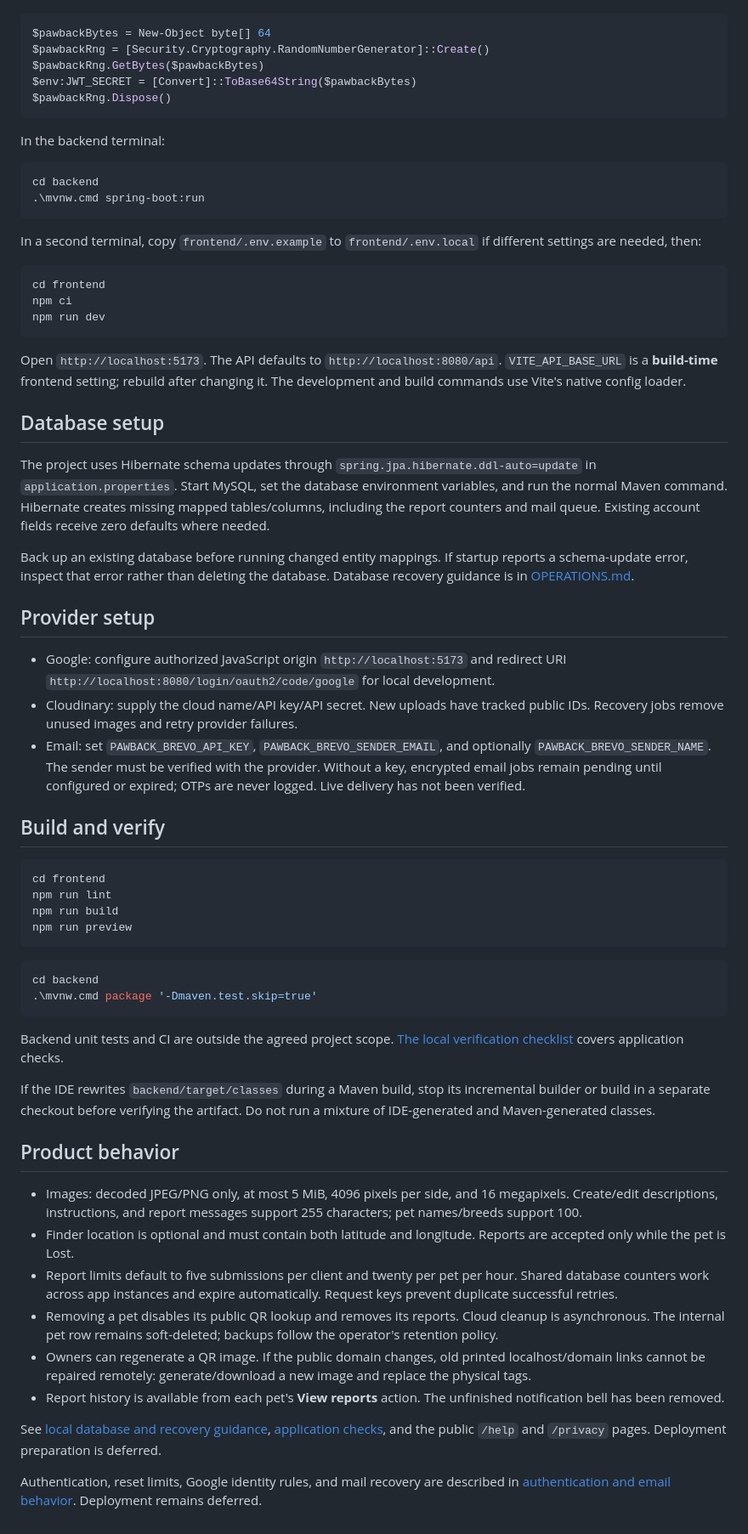
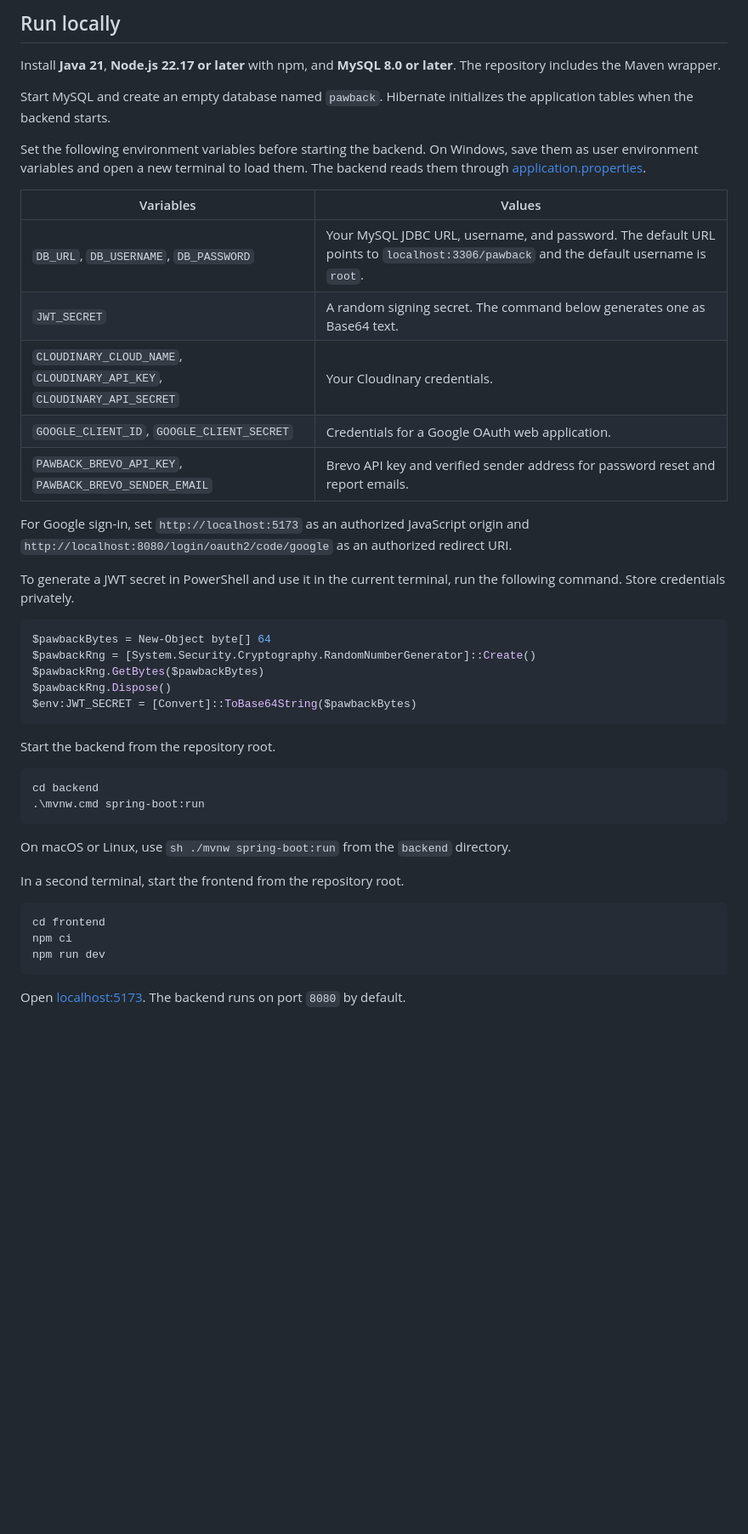
Before and after one commit to dhananjaya-kularatne/pawback, a Markdown page: README.md, the part around one of its changes. Shown at 85% size. Rendered like a GitHub page; blank space fills up the shorter version.

````diff
--- a/README.md
+++ b/README.md
@@ -12,68 +33,46 @@ Generate a random JWT secret rather than using a memorable password. For example
+## Run locally
+
+Install **Java 21**, **Node.js 22.17 or later** with npm, and **MySQL 8.0 or later**. The repository includes the Maven wrapper.
+
+Start MySQL and create an empty database named `pawback`. Hibernate initializes the application tables when the backend starts.
+
+Set the following environment variables before starting the backend. On Windows, save them as user environment variables and open a new terminal to load them. The backend reads them through [application.properties](backend/src/main/resources/application.properties).
+
+| Variables | Values |
+| --- | --- |
+| `DB_URL`, `DB_USERNAME`, `DB_PASSWORD` | Your MySQL JDBC URL, username, and password. The default URL points to `localhost:3306/pawback` and the default username is `root`. |
+| `JWT_SECRET` | A random signing secret. The command below generates one as Base64 text. |
+| `CLOUDINARY_CLOUD_NAME`, `CLOUDINARY_API_KEY`, `CLOUDINARY_API_SECRET` | Your Cloudinary credentials. |
+| `GOOGLE_CLIENT_ID`, `GOOGLE_CLIENT_SECRET` | Credentials for a Google OAuth web application. |
+| `PAWBACK_BREVO_API_KEY`, `PAWBACK_BREVO_SENDER_EMAIL` | Brevo API key and verified sender address for password reset and report emails. |
+
+For Google sign-in, set `http://localhost:5173` as an authorized JavaScript origin and `http://localhost:8080/login/oauth2/code/google` as an authorized redirect URI.
+
+To generate a JWT secret in PowerShell and use it in the current terminal, run the following command. Store credentials privately.
 
 ```powershell
 $pawbackBytes = New-Object byte[] 64
-$pawbackRng = [Security.Cryptography.RandomNumberGenerator]::Create()
+$pawbackRng = [System.Security.Cryptography.RandomNumberGenerator]::Create()
 $pawbackRng.GetBytes($pawbackBytes)
+$pawbackRng.Dispose()
 $env:JWT_SECRET = [Convert]::ToBase64String($pawbackBytes)
-$pawbackRng.Dispose()
 ```
 
-In the backend terminal:
+Start the backend from the repository root.
 
 ```powershell
 cd backend
 .\mvnw.cmd spring-boot:run
 ```
 
-In a second terminal, copy `frontend/.env.example` to `frontend/.env.local` if different settings are needed, then:
+On macOS or Linux, use `sh ./mvnw spring-boot:run` from the `backend` directory.
 
-```powershell
+In a second terminal, start the frontend from the repository root.
+
+```sh
 cd frontend
 npm ci
 npm run dev
 ```
 
-Open `http://localhost:5173`. The API defaults to `http://localhost:8080/api`. `VITE_API_BASE_URL` is a **build-time** frontend setting; rebuild after changing it. The development and build commands use Vite's native config loader.
-
-## Database setup
-
-The project uses Hibernate schema updates through `spring.jpa.hibernate.ddl-auto=update` in `application.properties`. Start MySQL, set the database environment variables, and run the normal Maven command. Hibernate creates missing mapped tables/columns, including the report counters and mail queue. Existing account fields receive zero defaults where needed.
-
-Back up an existing database before running changed entity mappings. If startup reports a schema-update error, inspect that error rather than deleting the database. Database recovery guidance is in [OPERATIONS.md](docs/OPERATIONS.md).
-
-## Provider setup
-
-- Google: configure authorized JavaScript origin `http://localhost:5173` and redirect URI `http://localhost:8080/login/oauth2/code/google` for local development.
-- Cloudinary: supply the cloud name/API key/API secret. New uploads have tracked public IDs. Recovery jobs remove unused images and retry provider failures.
-- Email: set `PAWBACK_BREVO_API_KEY`, `PAWBACK_BREVO_SENDER_EMAIL`, and optionally `PAWBACK_BREVO_SENDER_NAME`. The sender must be verified with the provider. Without a key, encrypted email jobs remain pending until configured or expired; OTPs are never logged. Live delivery has not been verified.
-
-## Build and verify
-
-```powershell
-cd frontend
-npm run lint
-npm run build
-npm run preview
-```
-
-```powershell
-cd backend
-.\mvnw.cmd package '-Dmaven.test.skip=true'
-```
-
-Backend unit tests and CI are outside the agreed project scope. [The local verification checklist](docs/RELEASE.md) covers application checks.
-
-If the IDE rewrites `backend/target/classes` during a Maven build, stop its incremental builder or build in a separate checkout before verifying the artifact. Do not run a mixture of IDE-generated and Maven-generated classes.
-
-## Product behavior
-
-- Images: decoded JPEG/PNG only, at most 5 MiB, 4096 pixels per side, and 16 megapixels. Create/edit descriptions, instructions, and report messages support 255 characters; pet names/breeds support 100.
-- Finder location is optional and must contain both latitude and longitude. Reports are accepted only while the pet is Lost.
-- Report limits default to five submissions per client and twenty per pet per hour. Shared database counters work across app instances and expire automatically. Request keys prevent duplicate successful retries.
-- Removing a pet disables its public QR lookup and removes its reports. Cloud cleanup is asynchronous. The internal pet row remains soft-deleted; backups follow the operator's retention policy.
-- Owners can regenerate a QR image. If the public domain changes, old printed localhost/domain links cannot be repaired remotely: generate/download a new image and replace the physical tags.
-- Report history is available from each pet's **View reports** action. The unfinished notification bell has been removed.
-
-See [local database and recovery guidance](docs/OPERATIONS.md), [application checks](docs/RELEASE.md), and the public `/help` and `/privacy` pages. Deployment preparation is deferred.
-
-Authentication, reset limits, Google identity rules, and mail recovery are described in [authentication and email behavior](docs/AUTHENTICATION.md). Deployment remains deferred.
+Open [localhost:5173](http://localhost:5173/). The backend runs on port `8080` by default.
````
Also changed, not shown: other parts of README.md (+26 -5 lines), assets/readme/finder-view.jpg (added), assets/readme/home.jpg (added), assets/readme/my-pets.jpg (added), assets/readme/owner-reports.jpg (added).
